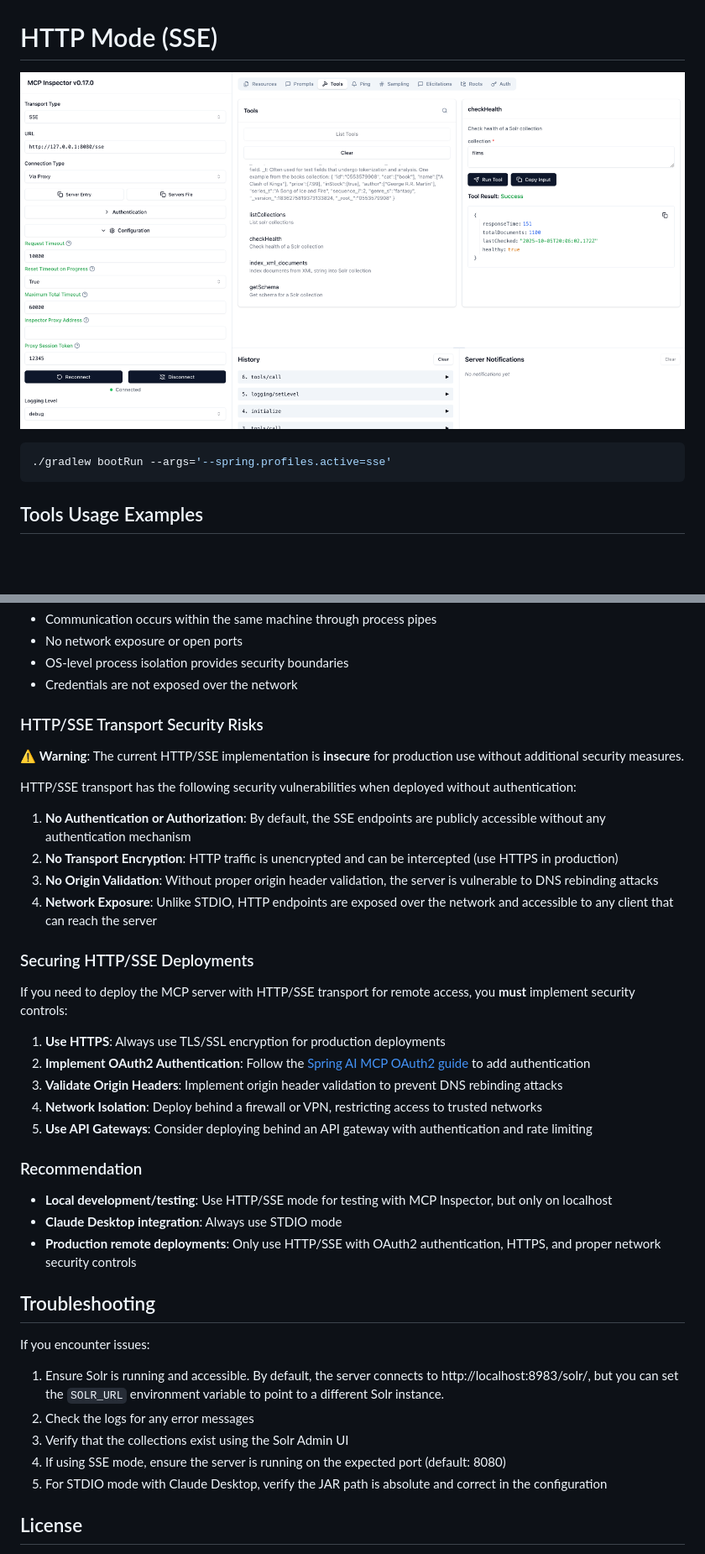
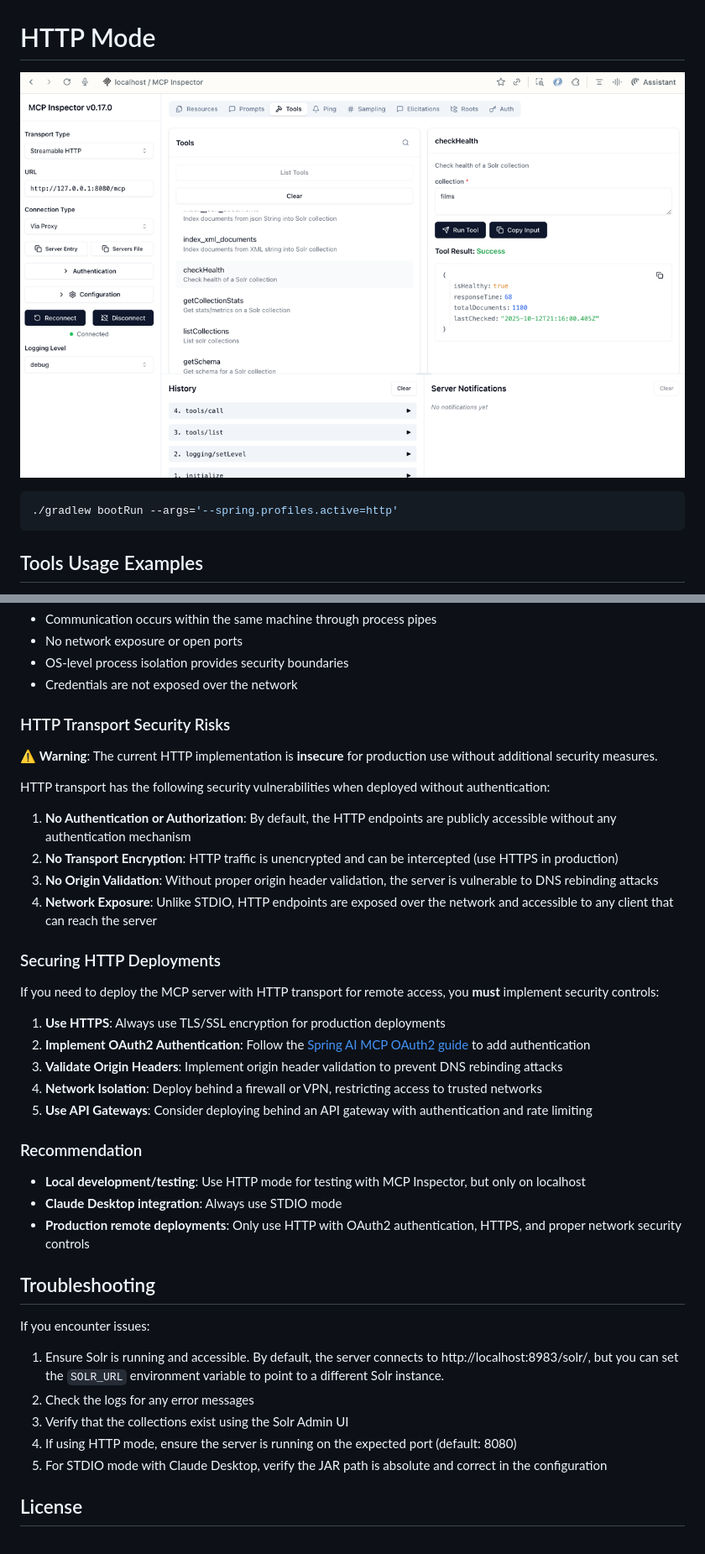
Before and after one commit to apache/solr-mcp, a Markdown page: README.md, 2 parts joined by grey strips. Shown at 84% size. Drawn GitHub-style; pictures changed too: images/mcp-inspector-http.png (added), images/mcp-inspector-sse.png (deleted); blank space fills up the shorter version.

Commit message:
docs: update README to replace SSE with HTTP mode and highlight relevant security measures

````diff
--- a/README.md
+++ b/README.md
@@ -252,12 +252,12 @@ Starting MCP inspector...
 This provides a web interface to test MCP tools interactively.
 ![mcp-inspector-stdio.png](images/mcp-inspector-stdio.png)
 
-# HTTP Mode (SSE)
+# HTTP Mode
 
-![mcp-inspector-sse.png](images/mcp-inspector-sse.png)
+![mcp-inspector-http.png](images/mcp-inspector-http.png)
 
 ```shell
-./gradlew bootRun --args='--spring.profiles.active=sse'
+./gradlew bootRun --args='--spring.profiles.active=http'
 ```
 
 ## Tools Usage Examples
@@ -403,23 +403,23 @@ STDIO transport is the recommended option for local deployments because:
 - OS-level process isolation provides security boundaries
 - Credentials are not exposed over the network
 
-### HTTP/SSE Transport Security Risks
+### HTTP Transport Security Risks
 
-⚠️ **Warning**: The current HTTP/SSE implementation is **insecure** for production use without additional security
+⚠️ **Warning**: The current HTTP implementation is **insecure** for production use without additional security
 measures.
 
-HTTP/SSE transport has the following security vulnerabilities when deployed without authentication:
+HTTP transport has the following security vulnerabilities when deployed without authentication:
 
-1. **No Authentication or Authorization**: By default, the SSE endpoints are publicly accessible without any
+1. **No Authentication or Authorization**: By default, the HTTP endpoints are publicly accessible without any
    authentication mechanism
 2. **No Transport Encryption**: HTTP traffic is unencrypted and can be intercepted (use HTTPS in production)
 3. **No Origin Validation**: Without proper origin header validation, the server is vulnerable to DNS rebinding attacks
 4. **Network Exposure**: Unlike STDIO, HTTP endpoints are exposed over the network and accessible to any client that can
    reach the server
 
-### Securing HTTP/SSE Deployments
+### Securing HTTP Deployments
 
-If you need to deploy the MCP server with HTTP/SSE transport for remote access, you **must** implement security
+If you need to deploy the MCP server with HTTP transport for remote access, you **must** implement security
 controls:
 
 1. **Use HTTPS**: Always use TLS/SSL encryption for production deployments
@@ -431,9 +431,9 @@ controls:
 
 ### Recommendation
 
-- **Local development/testing**: Use HTTP/SSE mode for testing with MCP Inspector, but only on localhost
+- **Local development/testing**: Use HTTP mode for testing with MCP Inspector, but only on localhost
 - **Claude Desktop integration**: Always use STDIO mode
-- **Production remote deployments**: Only use HTTP/SSE with OAuth2 authentication, HTTPS, and proper network security
+- **Production remote deployments**: Only use HTTP with OAuth2 authentication, HTTPS, and proper network security
   controls
 
 ## Troubleshooting
@@ -443,7 +443,7 @@ If you encounter issues:
 1. Ensure Solr is running and accessible. By default, the server connects to http://localhost:8983/solr/, but you can set the `SOLR_URL` environment variable to point to a different Solr instance.
 2. Check the logs for any error messages
 3. Verify that the collections exist using the Solr Admin UI
-4. If using SSE mode, ensure the server is running on the expected port (default: 8080)
+4. If using HTTP mode, ensure the server is running on the expected port (default: 8080)
 5. For STDIO mode with Claude Desktop, verify the JAR path is absolute and correct in the configuration
 
 ## License
````
Also changed, not shown: other parts of README.md (+2 -2 lines).
